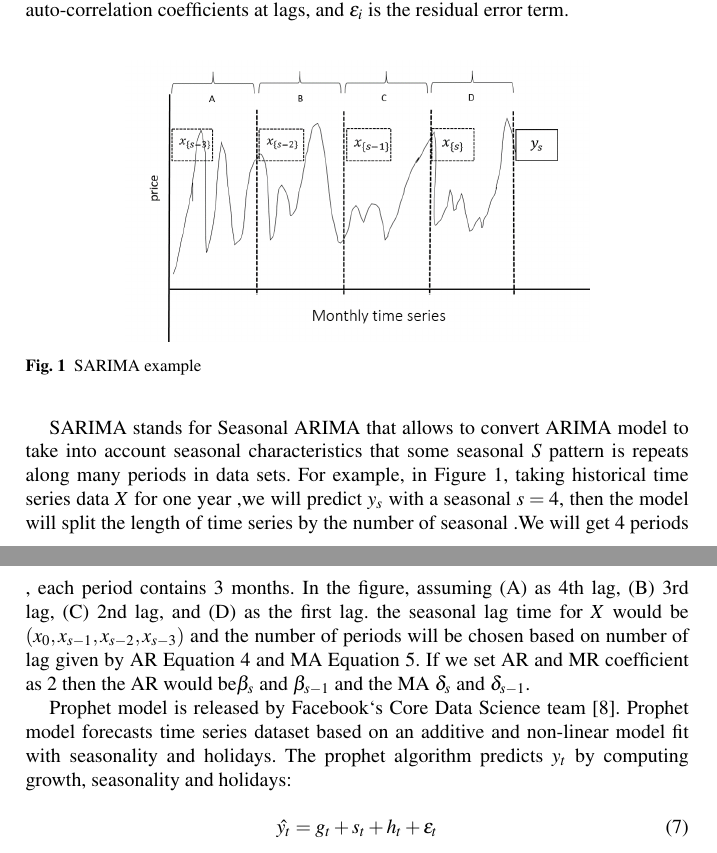
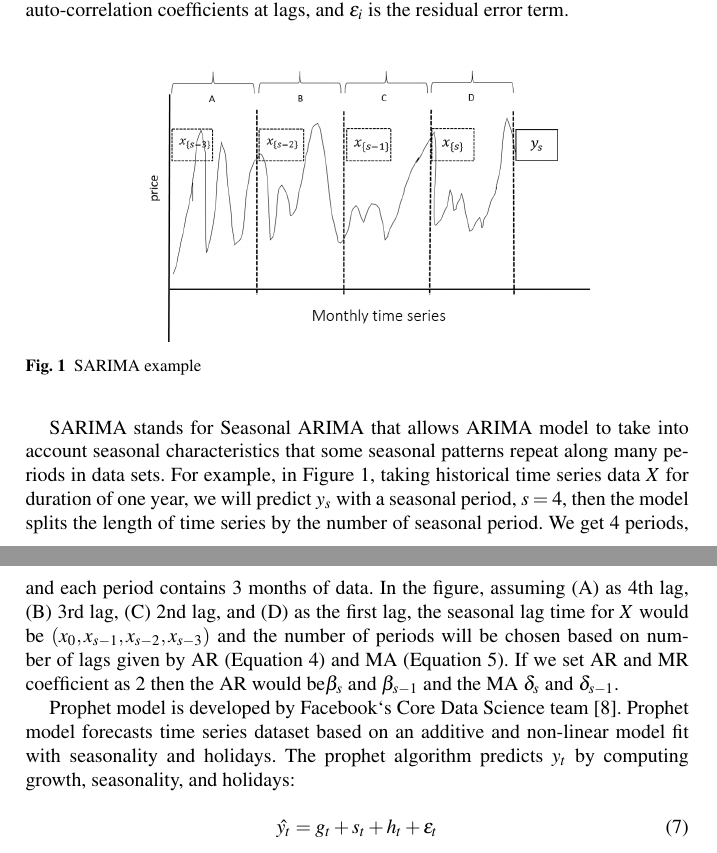
Before and after one commit to kmu-leeky/edb2017, a LaTeX thesis (g2-price-modeling.tex): two parts of pages 3 and 4 of 10, joined at a grey line, cut so that both start at the same text. Compiled offline with pdfLaTeX.

Commit message:
revise sarima

```diff
--- a/g2-price-modeling.tex
+++ b/g2-price-modeling.tex
@@ -102,9 +102,9 @@ The term \(\beta_i \) is the weight that is applied to prior values in the time
 \centering\includegraphics[width=0.7\textwidth]{figures/SARIMA.png}\caption{SARIMA example}\label{fig:sarima}
 \end{figure}
 
-SARIMA stands for Seasonal ARIMA that allows to convert ARIMA model to take into account seasonal characteristics that some seasonal \(S\) pattern is repeats along many periods in data sets. For example, in Figure~\ref{fig:sarima}, taking historical time series data \(X\) for one year ,we will predict \(y_s\) with a seasonal \(s= 4\), then the model will split the length of time series by the number of seasonal .We will get 4 periods , each period contains 3 months. In the figure, assuming (A) as 4th lag, (B) 3rd lag, (C) 2nd lag, and (D) as the first lag. the seasonal lag time for \(X\) would be \((x_{0}, x_{{s-1}}, x_{{s-2}}, x_{{s-3}} )\) and the number of periods will be chosen based on number of lag given by AR Equation~\ref{Eq-AR} and MA Equation~\ref{Eq-MA}. If we set AR and MR coefficient as 2 then the AR would be\(\beta_{s}\) and \(\beta_{s-1}\) and the MA \(\delta_{s}\) and \(\delta_{s-1}\).
+SARIMA stands for Seasonal ARIMA that allows ARIMA model to take into account seasonal characteristics that some seasonal patterns repeat along many periods in data sets. For example, in Figure~\ref{fig:sarima}, taking historical time series data \(X\) for duration of one year, we will predict \(y_s\) with a seasonal period, \(s= 4\), then the model splits the length of time series by the number of seasonal period. We get 4 periods, and each period contains 3 months of data. In the figure, assuming (A) as 4th lag, (B) 3rd lag, (C) 2nd lag, and (D) as the first lag, the seasonal lag time for \(X\) would be \((x_{0}, x_{{s-1}}, x_{{s-2}}, x_{{s-3}} )\) and the number of periods will be chosen based on number of lags given by AR (Equation~\ref{Eq-AR}) and MA (Equation~\ref{Eq-MA}). If we set AR and MR coefficient as 2 then the AR would be\(\beta_{s}\) and \(\beta_{s-1}\) and the MA \(\delta_{s}\) and \(\delta_{s-1}\).
 
-Prophet model is released by Facebook`s Core Data Science team~\cite{prophet}. Prophet model forecasts time series dataset based on an additive and non-linear model fit with seasonality and holidays. The prophet algorithm predicts \(y_t\) by computing growth, seasonality and holidays:
+Prophet model is developed by Facebook`s Core Data Science team~\cite{prophet}. Prophet model forecasts time series dataset based on an additive and non-linear model fit with seasonality and holidays. The prophet algorithm predicts \(y_t\) by computing growth, seasonality, and holidays:
 
 \begin{equation}
 \hat{y_t} = g_t + s_t +h_t+\epsilon_t
```
